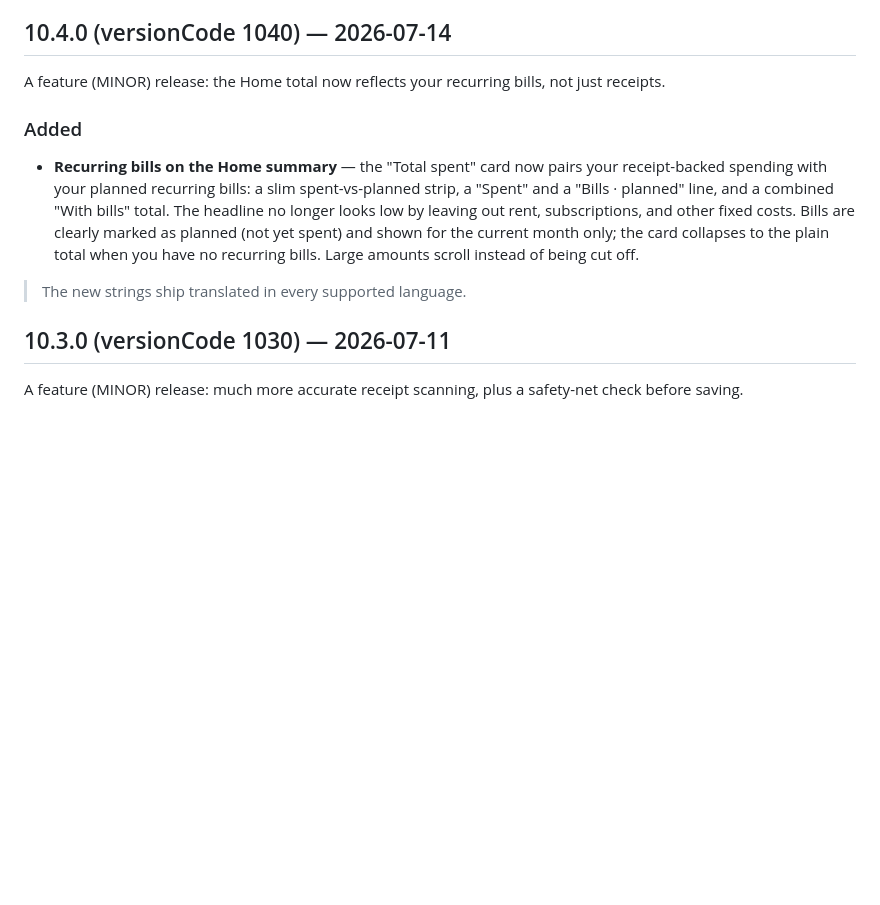
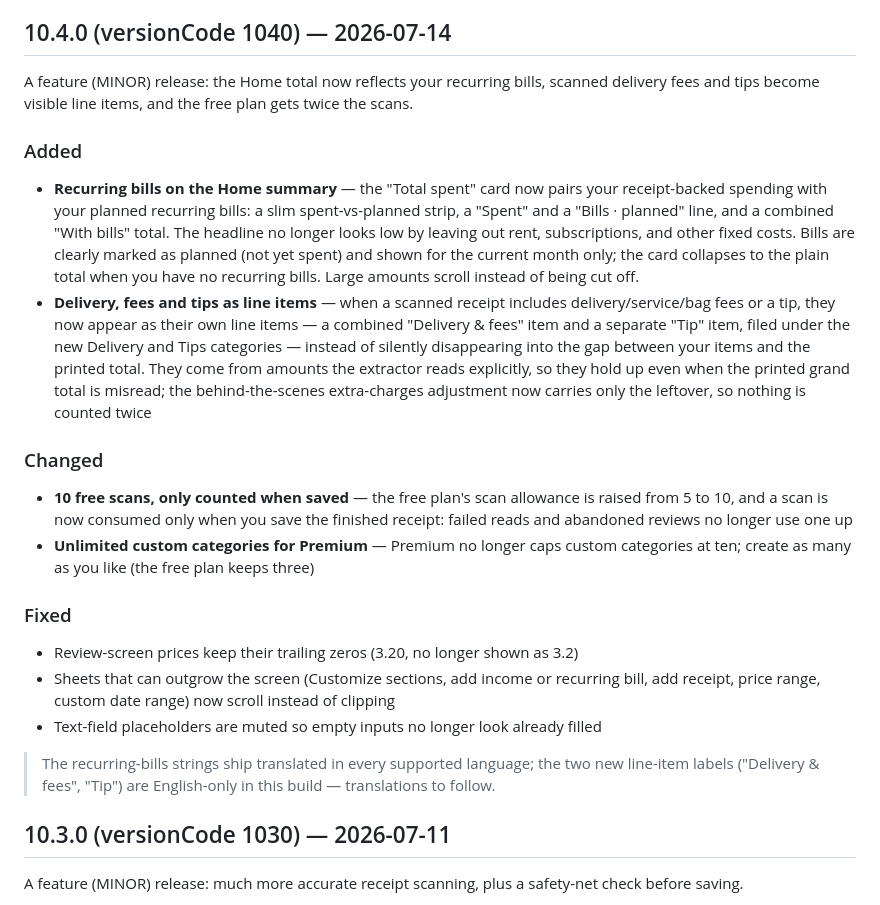
Before and after one commit to Kammenk/Budgetty-Android, a Markdown page: CHANGELOG.md, the part around the change. Rendered like a GitHub page; blank space fills up the shorter version.

Commit message:
Document delivery/tip items, 10 free scans, and UX fixes in 10.4.0 entry
Commit 5eb7592 shipped in the 10.4.0 build but the changelog entry only
covered the recurring-bills card. Also scope the translation footnote:
the two new line-item labels are English-only in this build.

Co-Authored-By: Claude Fable 5 <noreply@anthropic.com>

```diff
--- a/CHANGELOG.md
+++ b/CHANGELOG.md
@@ -17,12 +17,22 @@ since the previous entry. The Play Console release-notes field wants the text wr
 
 ## 10.4.0 (versionCode 1040) — 2026-07-14
 
-A feature (MINOR) release: the Home total now reflects your recurring bills, not just receipts.
+A feature (MINOR) release: the Home total now reflects your recurring bills, scanned delivery fees and tips become visible line items, and the free plan gets twice the scans.
 
 ### Added
 - **Recurring bills on the Home summary** — the "Total spent" card now pairs your receipt-backed spending with your planned recurring bills: a slim spent-vs-planned strip, a "Spent" and a "Bills · planned" line, and a combined "With bills" total. The headline no longer looks low by leaving out rent, subscriptions, and other fixed costs. Bills are clearly marked as planned (not yet spent) and shown for the current month only; the card collapses to the plain total when you have no recurring bills. Large amounts scroll instead of being cut off.
+- **Delivery, fees and tips as line items** — when a scanned receipt includes delivery/service/bag fees or a tip, they now appear as their own line items — a combined "Delivery & fees" item and a separate "Tip" item, filed under the new Delivery and Tips categories — instead of silently disappearing into the gap between your items and the printed total. They come from amounts the extractor reads explicitly, so they hold up even when the printed grand total is misread; the behind-the-scenes extra-charges adjustment now carries only the leftover, so nothing is counted twice
 
-> The new strings ship translated in every supported language.
+### Changed
+- **10 free scans, only counted when saved** — the free plan's scan allowance is raised from 5 to 10, and a scan is now consumed only when you save the finished receipt: failed reads and abandoned reviews no longer use one up
+- **Unlimited custom categories for Premium** — Premium no longer caps custom categories at ten; create as many as you like (the free plan keeps three)
+
+### Fixed
+- Review-screen prices keep their trailing zeros (3.20, no longer shown as 3.2)
+- Sheets that can outgrow the screen (Customize sections, add income or recurring bill, add receipt, price range, custom date range) now scroll instead of clipping
+- Text-field placeholders are muted so empty inputs no longer look already filled
+
+> The recurring-bills strings ship translated in every supported language; the two new line-item labels ("Delivery & fees", "Tip") are English-only in this build — translations to follow.
 
 ## 10.3.0 (versionCode 1030) — 2026-07-11
 
```
